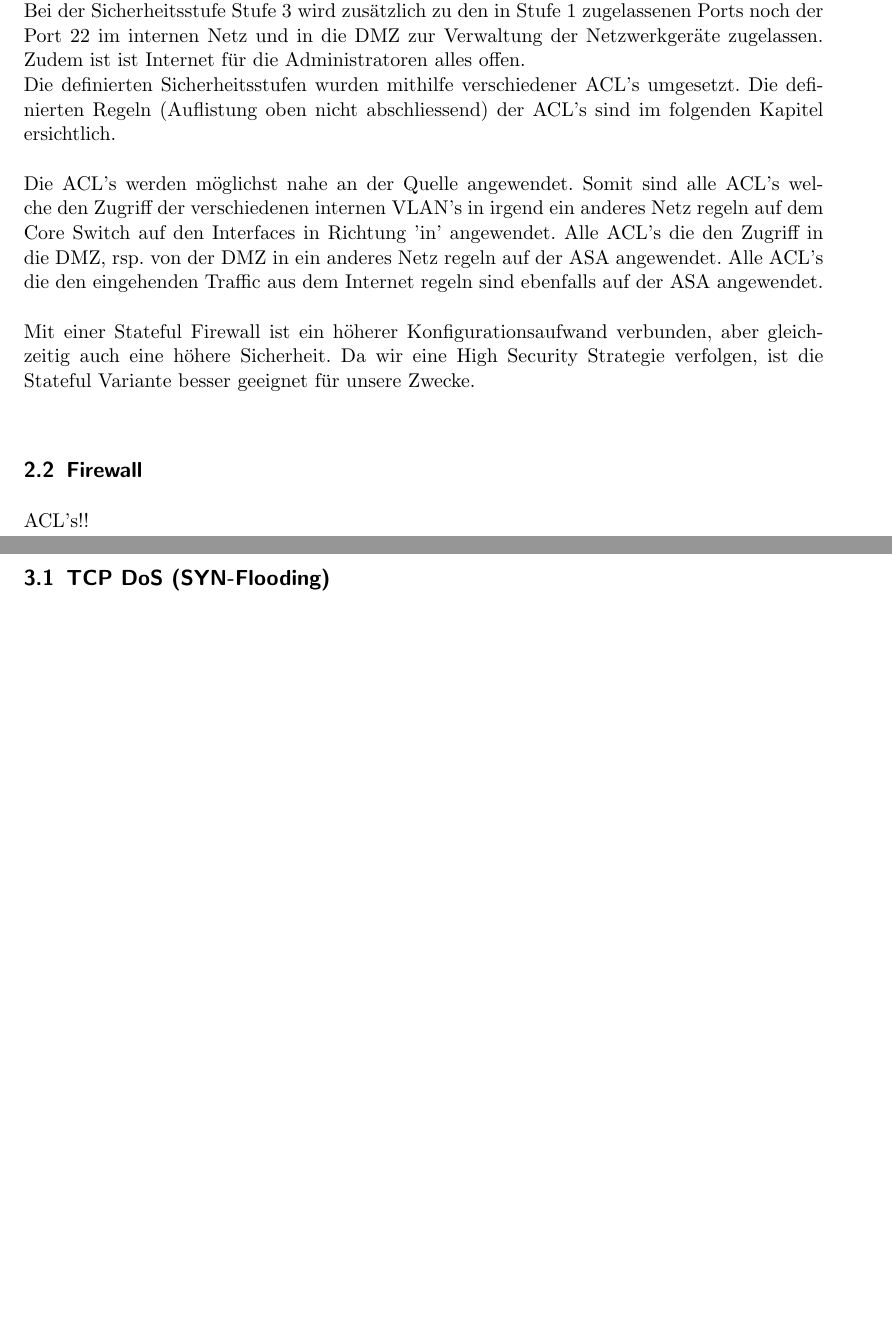
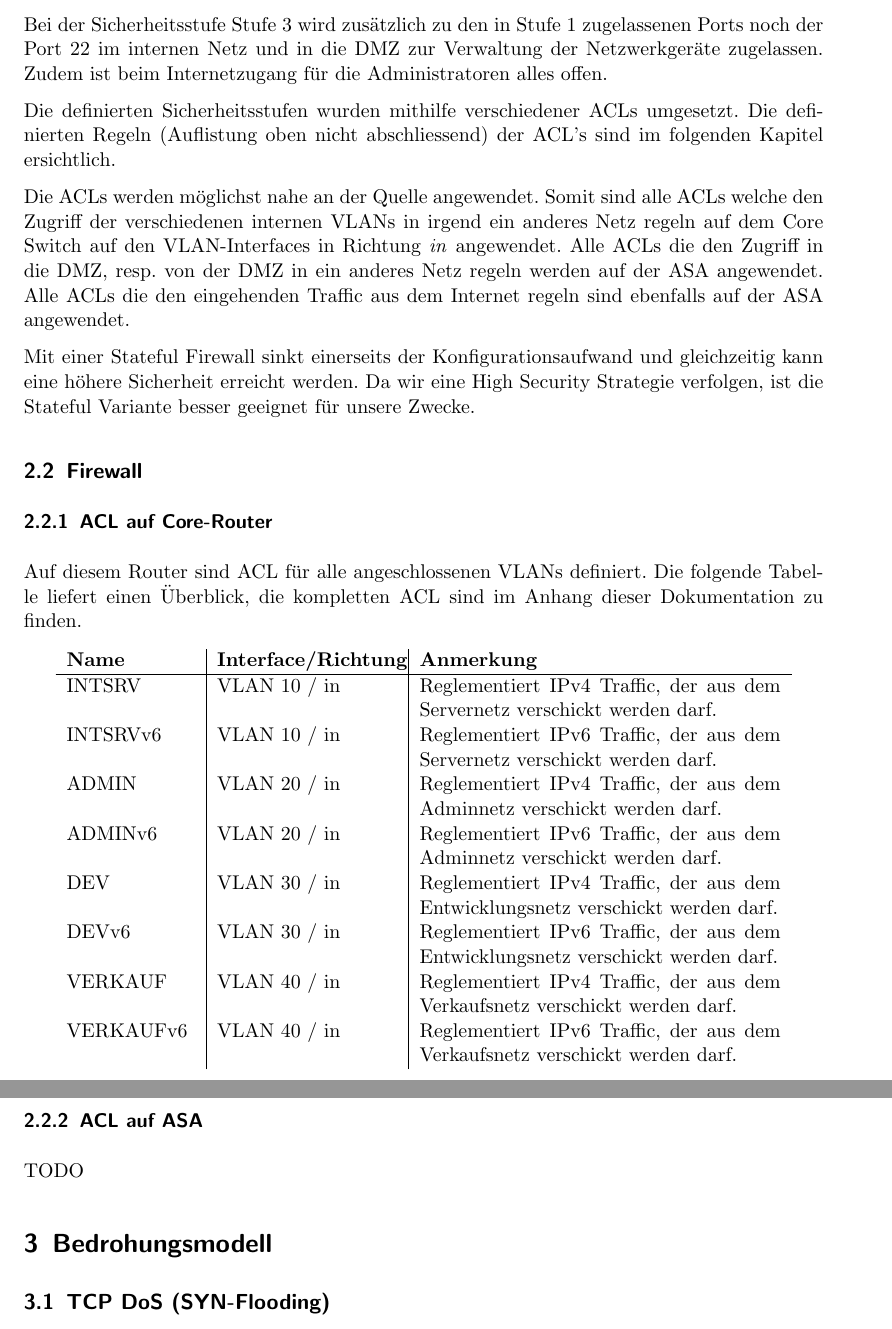
Before and after one commit to iSOcH/wosm, a LaTeX document (Dokumentation.tex): two parts of pages 4 and 5 of 9 before the commit and two parts of pages 5 and 6 of 10 after it, joined at a grey line, cut so that both start at the same text, the shorter picture padded with empty space. Compiled offline with pdfLaTeX.

Commit message:
kleinere anpassung bzgl. sicherheit/acl, ACL auflistung, beschreibung adressvergabe begonnen

```diff
--- a/Dokumentation.tex
+++ b/Dokumentation.tex
@@ -140,6 +164,0 @@ Bei der Sicherheitsstufe Stufe 2 wird alles zugelassen, was die Server benötige
-Bei der Sicherheitsstufe Stufe 3 wird zusätzlich zu den in Stufe 1 zugelassenen Ports noch der Port 22 im internen Netz und in die DMZ zur Verwaltung der Netzwerkgeräte zugelassen. Zudem ist ist Internet für die Administratoren alles offen.\\
-Die definierten Sicherheitsstufen wurden mithilfe verschiedener ACL's umgesetzt. Die definierten Regeln (Auflistung oben nicht abschliessend) der ACL's sind im folgenden Kapitel ersichtlich.\\
-\\
-Die ACL's werden möglichst nahe an der Quelle angewendet. Somit sind alle ACL's welche den Zugriff der verschiedenen internen VLAN's in irgend ein anderes Netz regeln auf dem Core Switch auf den Interfaces in Richtung 'in' angewendet. Alle ACL's die den Zugriff in die DMZ, rsp. von der DMZ in ein anderes Netz regeln auf der ASA angewendet. Alle ACL's die den eingehenden Traffic aus dem Internet regeln sind ebenfalls auf der ASA angewendet.\\
-\\
-Mit einer Stateful Firewall ist ein höherer Konfigurationsaufwand verbunden, aber gleichzeitig auch eine höhere Sicherheit. Da wir eine High Security Strategie verfolgen, ist die Stateful Variante besser geeignet für unsere Zwecke.\\
@@ -146,7 +171,39 @@ Mit einer Stateful Firewall ist ein höherer Konfigurationsaufwand verbunden, ab
+Bei der Sicherheitsstufe Stufe 3 wird zusätzlich zu den in Stufe 1 zugelassenen Ports noch der Port 22 im internen Netz und in die DMZ zur Verwaltung der Netzwerkgeräte zugelassen. Zudem ist beim Internetzugang für die Administratoren alles offen.
+
+Die definierten Sicherheitsstufen wurden mithilfe verschiedener ACLs umgesetzt. Die definierten Regeln (Auflistung oben nicht abschliessend) der ACL's sind im folgenden Kapitel ersichtlich.
+
+Die ACLs werden möglichst nahe an der Quelle angewendet. Somit sind alle ACLs welche den Zugriff der verschiedenen internen VLANs in irgend ein anderes Netz regeln auf dem Core Switch auf den VLAN-Interfaces in Richtung \emph{in} angewendet. Alle ACLs die den Zugriff in die DMZ, resp. von der DMZ in ein anderes Netz regeln werden auf der ASA angewendet. Alle ACLs die den eingehenden Traffic aus dem Internet regeln sind ebenfalls auf der ASA angewendet.
+
+Mit einer Stateful Firewall sinkt einerseits der Konfigurationsaufwand und gleichzeitig kann eine höhere Sicherheit erreicht werden. Da wir eine High Security Strategie verfolgen, ist die Stateful Variante besser geeignet für unsere Zwecke.
+
 \subsection{Firewall}
-ACL's!!
+\subsubsection{ACL auf Core-Router}
+Auf diesem Router sind ACL für alle angeschlossenen VLANs definiert. Die folgende Tabelle liefert einen Überblick, die kompletten ACL sind im Anhang dieser Dokumentation zu finden.
+\begin{longtable}{p{2.5cm}|p{3.5cm}|p{7cm}}
+	\textbf{Name} & \textbf{Interface/Richtung} & \textbf{Anmerkung}\\
+	\hline
+	\endfirsthead
+	\textbf{Name} & \textbf{Interface/Richtung} & \textbf{Anmerkung}\\
+	\hline
+	\endhead
+	\hline
+	\multicolumn{2}{l}{\textit{Fortführung auf nächster Seite\ldots}} \\
+	\endfoot
+	\endlastfoot
+	INTSRV & VLAN 10 / in & Reglementiert IPv4 Traffic, der aus dem Servernetz verschickt werden darf.\\
+	INTSRVv6 & VLAN 10 / in & Reglementiert IPv6 Traffic, der aus dem Servernetz verschickt werden darf.\\
+	ADMIN & VLAN 20 / in & Reglementiert IPv4 Traffic, der aus dem Adminnetz verschickt werden darf.\\
+	ADMINv6 & VLAN 20 / in & Reglementiert IPv6 Traffic, der aus dem Adminnetz verschickt werden darf.\\
+	DEV & VLAN 30 / in & Reglementiert IPv4 Traffic, der aus dem Entwicklungsnetz verschickt werden darf.\\
+	DEVv6 & VLAN 30 / in & Reglementiert IPv6 Traffic, der aus dem Entwicklungsnetz verschickt werden darf.\\
+	VERKAUF & VLAN 40 / in & Reglementiert IPv4 Traffic, der aus dem Verkaufsnetz verschickt werden darf.\\
+	VERKAUFv6 & VLAN 40 / in & Reglementiert IPv6 Traffic, der aus dem Verkaufsnetz verschickt werden darf.\\
+\end{longtable}
 
-\section{Bedrohungsmodel}
+\subsubsection{ACL auf ASA}
+TODO
+
+\section{Bedrohungsmodell}
 \subsection{TCP DoS (SYN-Flooding)}
 \subsubsection{Bedrohung}
 Beim TCP 3-Way Handshake wird zuerst eine Anfrage an einen Server gesendet, indem ein TCP Paket mit dem Flag SYN verschickt wird. Der Server als Empfänger dieses TCP SYN Pakets verarbeitet dieses und sendet ein TCP Paket mit den Falgs SYN und ACK zurück. Er merkt sich dabei in einer SYN-Liste, mit wem er ein 3-Way Handshake begonnen hat. Wenn derInitiator der Verbindung das TCP Paket mit den Flags SYN und ACK empfängt, verarbeitet er dieses und sendet zur Bestätigung ein Paket mit dem Flag ACK. Sobald der Server das Packet mit dem Flag ACK erhalten hat, wird der Eintrag in der SYN-Liste gelöscht.\\
```
Also changed, not shown: Dokumentation.pdf, Dokumentation.tex (65 more changed lines).
